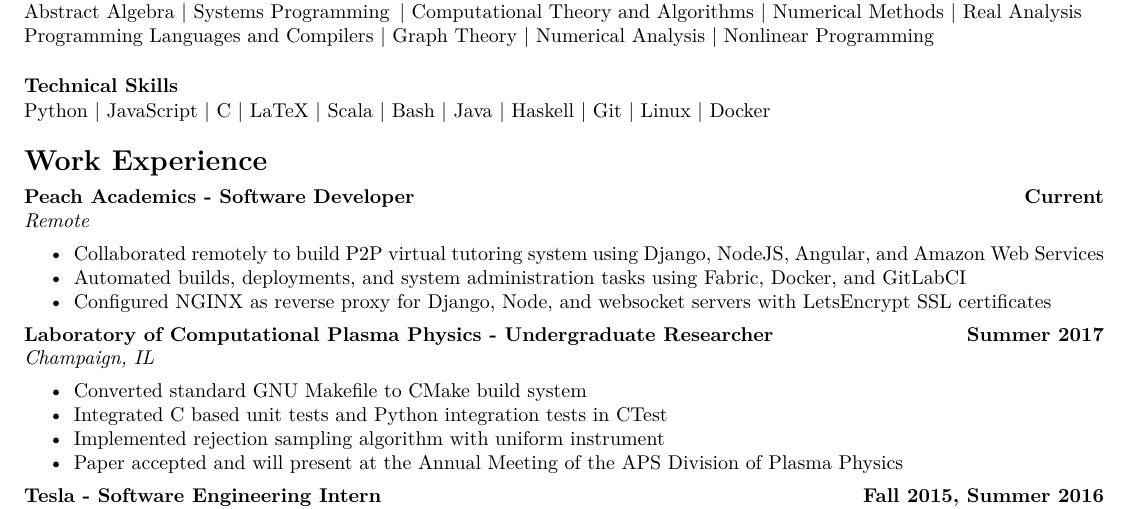
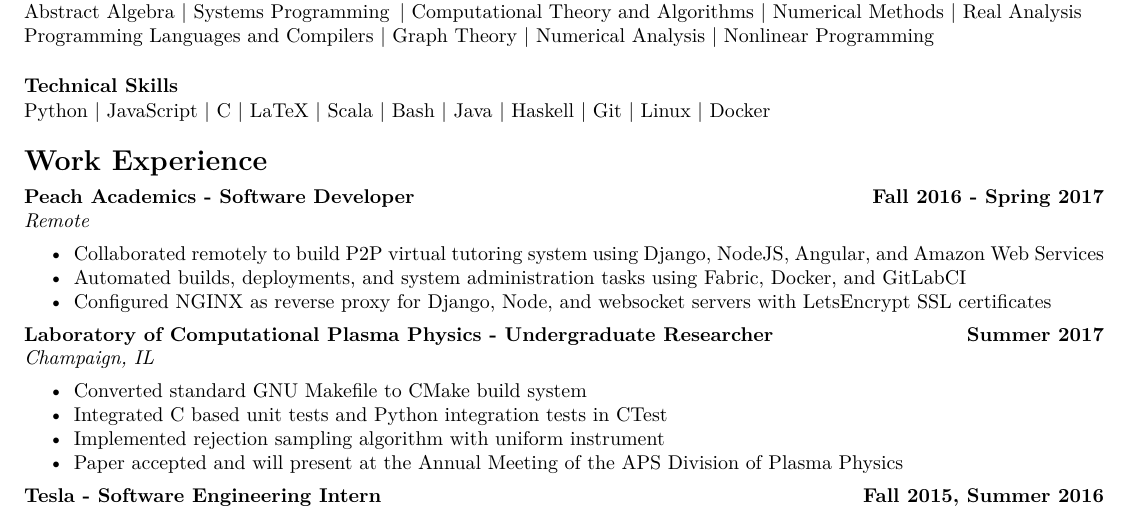
Before and after one commit to SkamDart/resume-cv, a LaTeX document (DartCameronUIUC2018.tex): part of the page, cut so that both start at the same text. Compiled offline with XeLaTeX.

Commit message:
updated peachcore timing

```diff
--- a/DartCameronUIUC2018.tex
+++ b/DartCameronUIUC2018.tex
@@ -90,7 +90,7 @@
    %% PeachCore
   \noindent
   \begin{tabularx}{\textwidth}{@{}X r@{}}
-  	\textbf{Peach Academics - Software Developer} & \textbf{Current} \\
+  	\textbf{Peach Academics - Software Developer} & \textbf{Fall 2016 - Spring 2017} \\
   	\textit{Remote}
   \end{tabularx}
   \begin{details}
```
Also changed, not shown: DartCameronUIUC2018.pdf.
